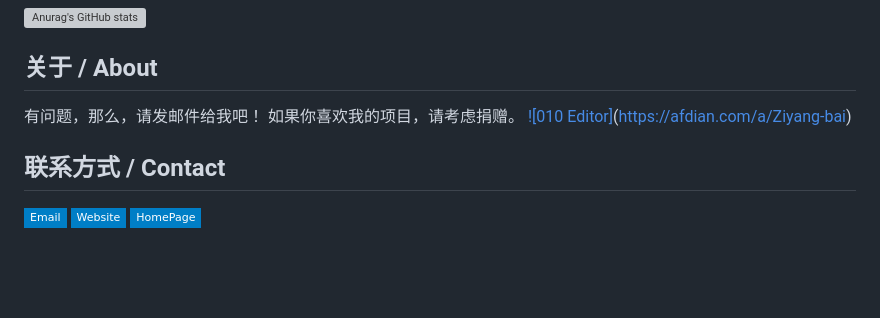
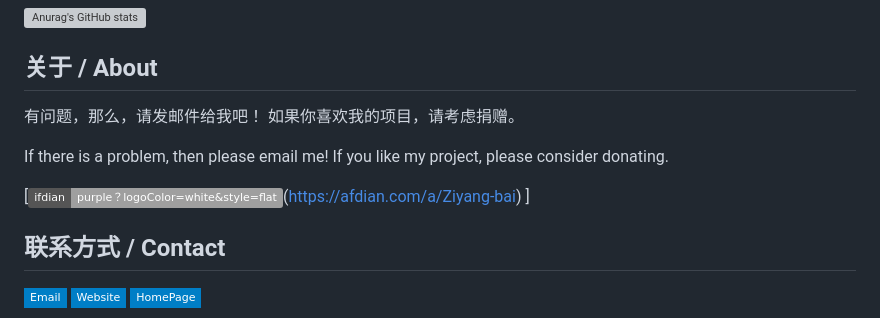
Before and after one commit to Ziyang-Bai/Ziyang-Bai, a Markdown page: README.md, the part around the change. Drawn GitHub-style; badges without logos; blank space fills up the shorter version; grey boxes are pictures that could not be loaded.

```diff
--- a/README.md
+++ b/README.md
@@ -50,7 +50,11 @@ Interested in all kinds of technologies, whether advanced, classical, modern or
 ## 关于 / About
 有问题，那么，请发邮件给我吧！
 如果你喜欢我的项目，请考虑捐赠。
-[![010 Editor]](https://img.shields.io/badge/ifdian-purple？logoColor=white&style=flat-square&logo=ifdian)(https://afdian.com/a/Ziyang-bai)
+
+If there is a problem, then please email me! If you like my project, please consider donating.
+
+[![爱发电](https://img.shields.io/badge/ifdian-purple？logoColor=white&style=flat-square&logo=爱发电)(https://afdian.com/a/Ziyang-bai)
+]
 ## 联系方式 / Contact
 [![Email](https://img.shields.io/badge/Email-blue?logoColor=white&style=flat-square&logo=gmail)](mailto:baiziyang2022@gmail.net)
 [![Website](https://img.shields.io/badge/Website-blue?logoColor=white&style=flat-square&logo=website)](https://www.efish.top)
```
